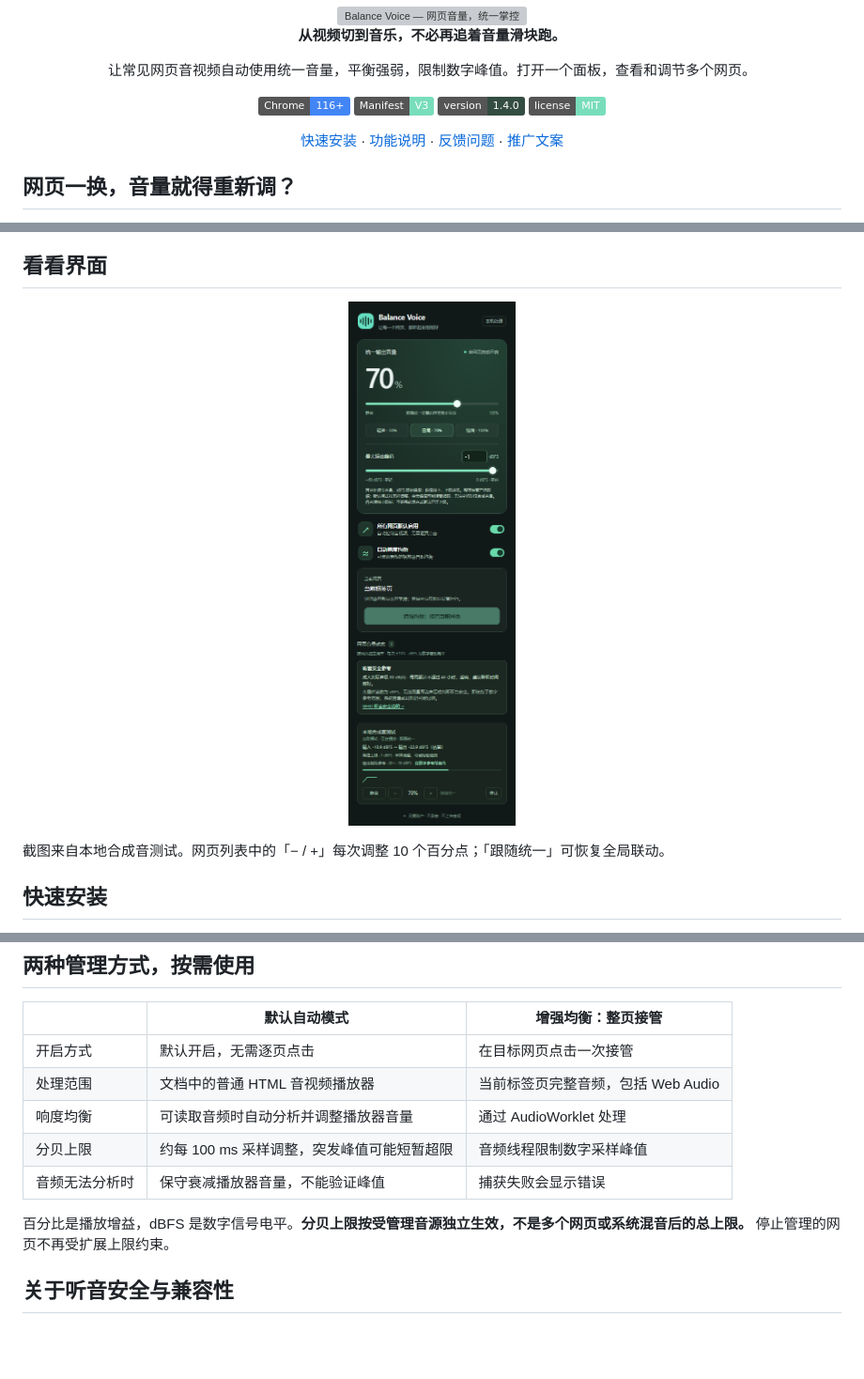
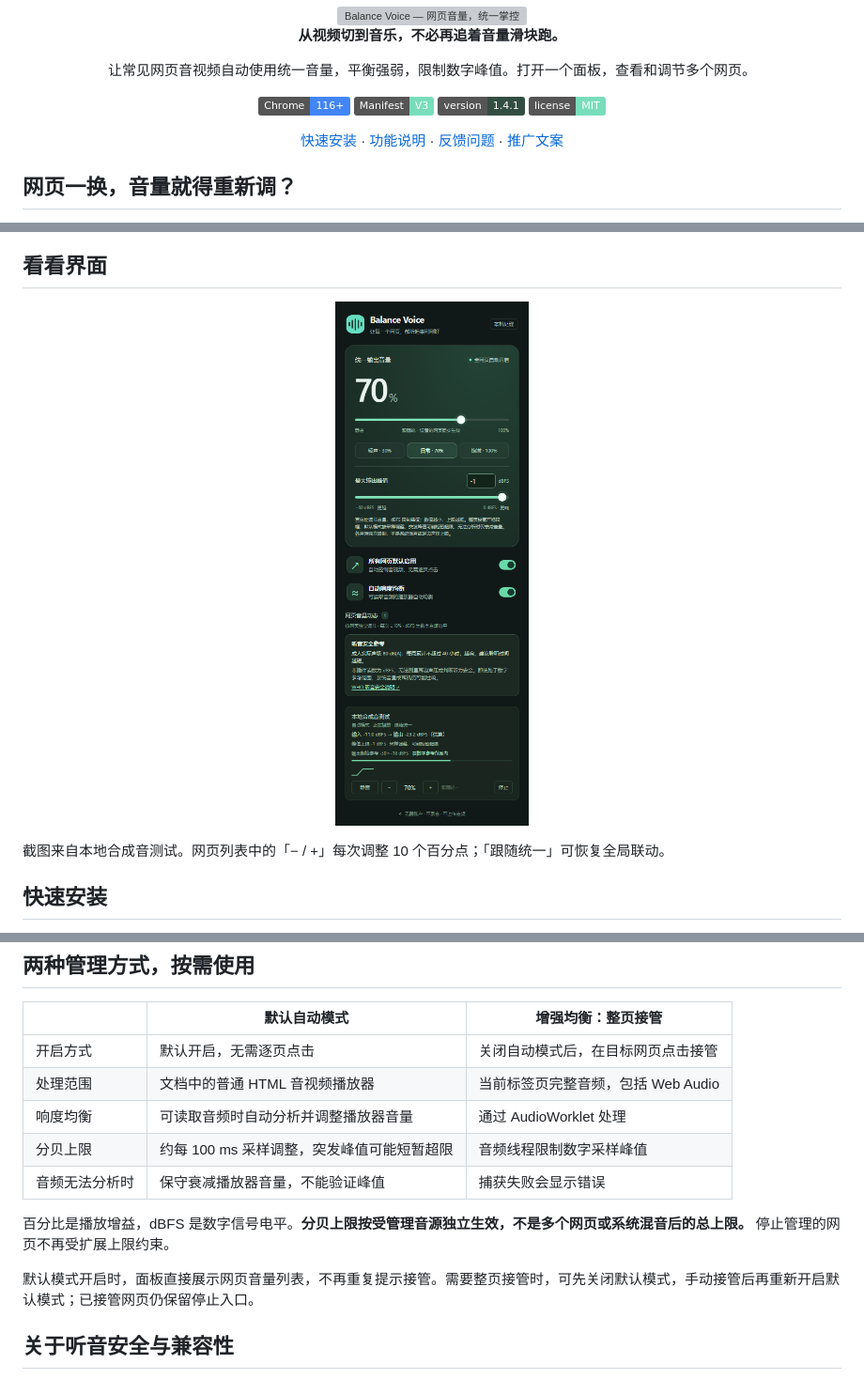
Before and after one commit to tyrantqiao/balanceVoice, a Markdown page: README.md, 3 parts joined by grey strips. Shown: that part at 94% size. Rendered like a GitHub page; pictures changed too: docs/assets/popup-preview.png; badges without logos; blank space fills up the shorter version; grey boxes are pictures that could not be loaded.

```diff
--- a/README.md
+++ b/README.md
@@ -8,7 +8,7 @@
 
 [![Chrome 116+](https://img.shields.io/badge/Chrome-116%2B-4285F4?logo=googlechrome&logoColor=white)](https://developer.chrome.com/docs/extensions/)
 [![Manifest V3](https://img.shields.io/badge/Manifest-V3-78DDBB)](extension/manifest.json)
-[![Version 1.4.0](https://img.shields.io/badge/version-1.4.0-344D42)](extension/manifest.json)
+[![Version 1.4.1](https://img.shields.io/badge/version-1.4.1-344D42)](extension/manifest.json)
 [![MIT License](https://img.shields.io/badge/license-MIT-78DDBB)](LICENSE)
 
 [快速安装](#快速安装) · [功能说明](docs/USAGE.md) · [反馈问题](https://github.com/tyrantqiao/balanceVoice/issues) · [推广文案](docs/PROMOTION.md)
@@ -56,13 +56,15 @@
 
 | | 默认自动模式 | 增强均衡：整页接管 |
 | --- | --- | --- |
-| 开启方式 | 默认开启，无需逐页点击 | 在目标网页点击一次接管 |
+| 开启方式 | 默认开启，无需逐页点击 | 关闭自动模式后，在目标网页点击接管 |
 | 处理范围 | 文档中的普通 HTML 音视频播放器 | 当前标签页完整音频，包括 Web Audio |
 | 响度均衡 | 可读取音频时自动分析并调整播放器音量 | 通过 AudioWorklet 处理 |
 | 分贝上限 | 约每 100 ms 采样调整，突发峰值可能短暂超限 | 音频线程限制数字采样峰值 |
 | 音频无法分析时 | 保守衰减播放器音量，不能验证峰值 | 捕获失败会显示错误 |
 
 百分比是播放增益，dBFS 是数字信号电平。**分贝上限按受管理音源独立生效，不是多个网页或系统混音后的总上限。** 停止管理的网页不再受扩展上限约束。
+
+默认模式开启时，面板直接展示网页音量列表，不再重复提示接管。需要整页接管时，可先关闭默认模式，手动接管后再重新开启默认模式；已接管网页仍保留停止入口。
 
 ## 关于听音安全与兼容性
 
```
Also changed, not shown: other parts of README.md (+1 -1 lines), docs/ACCEPTANCE.md (+5 -0 lines), docs/USAGE.md (+3 -3 lines), 5 other files.
